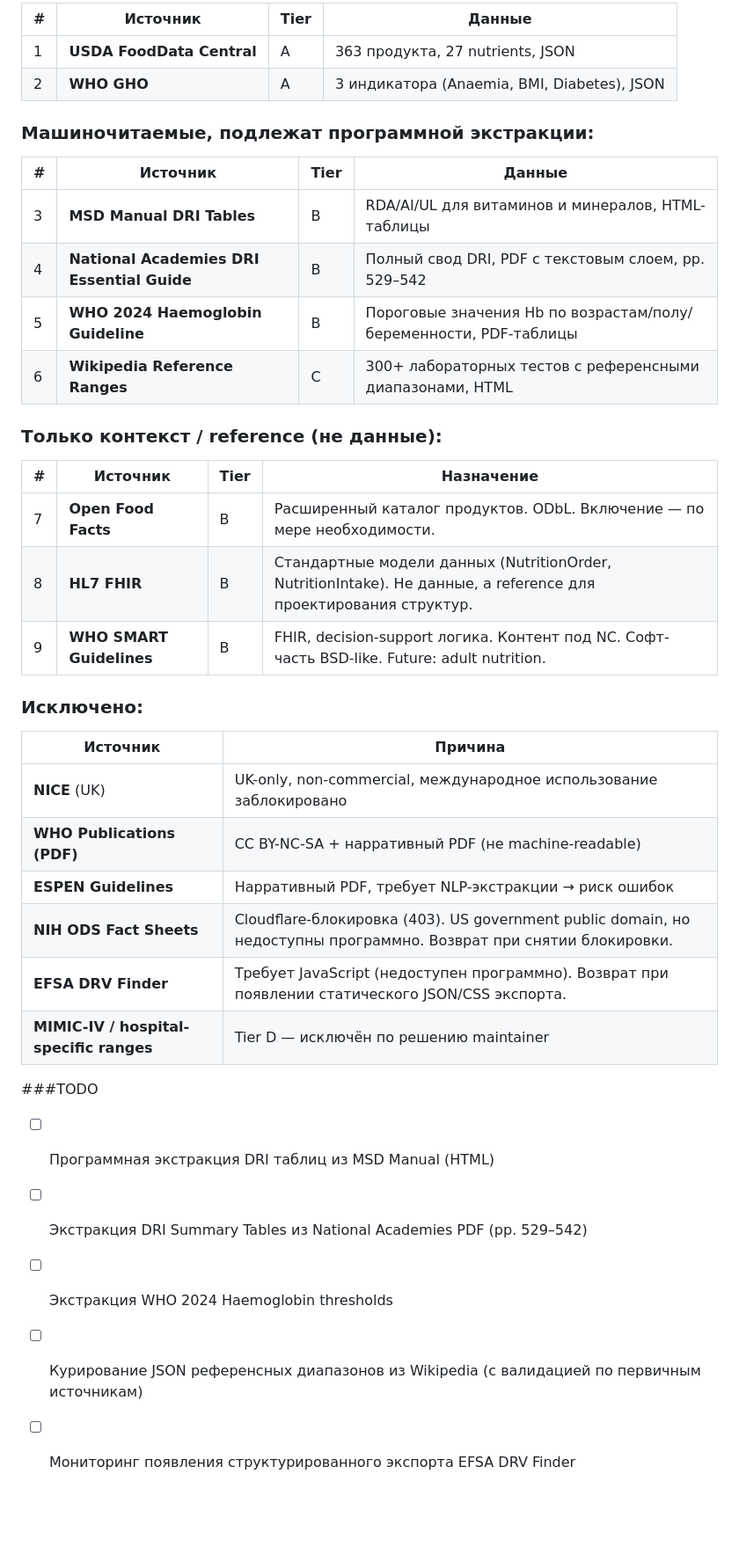
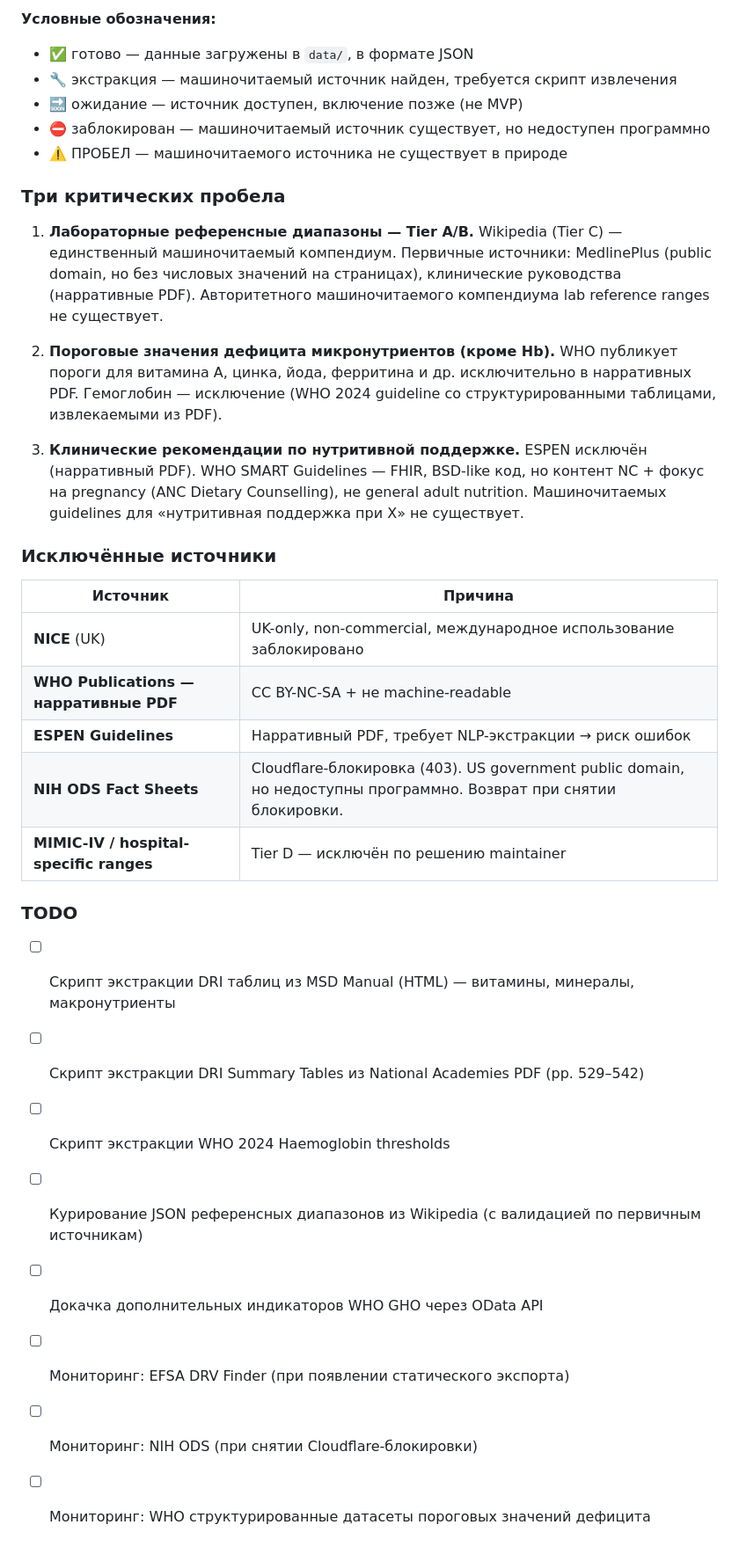
Before and after one commit to yamshchikoff/dietology, a Markdown page: docs/methodological-sources.md, the part around one of its changes. Shown at 88% size. Rendered like a GitHub page; blank space fills up the shorter version.

Commit message:
docs: replace MVP summary with category-based gap analysis table
Added cross-cutting summary table organized by data categories (food
composition, RDA/UL, lab reference ranges, deficiency thresholds,
population norms, clinical guidelines) with status annotations.
Identified 3 critical gaps where no machine-readable source exists:
lab reference ranges (Tier A/B), micronutrient deficiency thresholds
beyond Hb, and clinical nutrition support guidelines.

Co-Authored-By: DeepSeek <noreply@deepseek.com>

```diff
--- a/docs/methodological-sources.md
+++ b/docs/methodological-sources.md
@@ -192,41 +210,36 @@ MSD Manual — профессиональное медицинское руко
 
-| # | Источник | Tier | Данные |
-|---|----------|------|--------|
-| 1 | **USDA FoodData Central** | A | 363 продукта, 27 nutrients, JSON |
-| 2 | **WHO GHO** | A | 3 индикатора (Anaemia, BMI, Diabetes), JSON |
+**Условные обозначения:**
+- ✅ готово — данные загружены в `data/`, в формате JSON
+- 🔧 экстракция — машиночитаемый источник найден, требуется скрипт извлечения
+- 🔜 ожидание — источник доступен, включение позже (не MVP)
+- ⛔ заблокирован — машиночитаемый источник существует, но недоступен программно
+- ⚠️ ПРОБЕЛ — машиночитаемого источника не существует в природе
 
-### Машиночитаемые, подлежат программной экстракции:
+### Три критических пробела
 
-| # | Источник | Tier | Данные |
-|---|----------|------|--------|
-| 3 | **MSD Manual DRI Tables** | B | RDA/AI/UL для витаминов и минералов, HTML-таблицы |
-| 4 | **National Academies DRI Essential Guide** | B | Полный свод DRI, PDF с текстовым слоем, pp. 529–542 |
-| 5 | **WHO 2024 Haemoglobin Guideline** | B | Пороговые значения Hb по возрастам/полу/беременности, PDF-таблицы |
-| 6 | **Wikipedia Reference Ranges** | C | 300+ лабораторных тестов с референсными диапазонами, HTML |
+1. **Лабораторные референсные диапазоны — Tier A/B.** Wikipedia (Tier C) — единственный машиночитаемый компендиум. Первичные источники: MedlinePlus (public domain, но без числовых значений на страницах), клинические руководства (нарративные PDF). Авторитетного машиночитаемого компендиума lab reference ranges не существует.
 
-### Только контекст / reference (не данные):
+2. **Пороговые значения дефицита микронутриентов (кроме Hb).** WHO публикует пороги для витамина A, цинка, йода, ферритина и др. исключительно в нарративных PDF. Гемоглобин — исключение (WHO 2024 guideline со структурированными таблицами, извлекаемыми из PDF).
 
-| # | Источник | Tier | Назначение |
-|---|----------|------|-----------|
-| 7 | **Open Food Facts** | B | Расширенный каталог продуктов. ODbL. Включение — по мере необходимости. |
-| 8 | **HL7 FHIR** | B | Стандартные модели данных (NutritionOrder, NutritionIntake). Не данные, а reference для проектирования структур. |
-| 9 | **WHO SMART Guidelines** | B | FHIR, decision-support логика. Контент под NC. Софт-часть BSD-like. Future: adult nutrition. |
+3. **Клинические рекомендации по нутритивной поддержке.** ESPEN исключён (нарративный PDF). WHO SMART Guidelines — FHIR, BSD-like код, но контент NC + фокус на pregnancy (ANC Dietary Counselling), не general adult nutrition. Машиночитаемых guidelines для «нутритивная поддержка при X» не существует.
 
-### Исключено:
+### Исключённые источники
 
 | Источник | Причина |
 |----------|---------|
 | **NICE** (UK) | UK-only, non-commercial, международное использование заблокировано |
-| **WHO Publications (PDF)** | CC BY-NC-SA + нарративный PDF (не machine-readable) |
+| **WHO Publications — нарративные PDF** | CC BY-NC-SA + не machine-readable |
 | **ESPEN Guidelines** | Нарративный PDF, требует NLP-экстракции → риск ошибок |
 | **NIH ODS Fact Sheets** | Cloudflare-блокировка (403). US government public domain, но недоступны программно. Возврат при снятии блокировки. |
-| **EFSA DRV Finder** | Требует JavaScript (недоступен программно). Возврат при появлении статического JSON/CSS экспорта. |
 | **MIMIC-IV / hospital-specific ranges** | Tier D — исключён по решению maintainer |
 
-###TODO
+### TODO
 
-- [ ] Программная экстракция DRI таблиц из MSD Manual (HTML)
-- [ ] Экстракция DRI Summary Tables из National Academies PDF (pp. 529–542)
-- [ ] Экстракция WHO 2024 Haemoglobin thresholds
+- [ ] Скрипт экстракции DRI таблиц из MSD Manual (HTML) — витамины, минералы, макронутриенты
+- [ ] Скрипт экстракции DRI Summary Tables из National Academies PDF (pp. 529–542)
+- [ ] Скрипт экстракции WHO 2024 Haemoglobin thresholds
 - [ ] Курирование JSON референсных диапазонов из Wikipedia (с валидацией по первичным источникам)
-- [ ] Мониторинг появления структурированного экспорта EFSA DRV Finder
+- [ ] Докачка дополнительных индикаторов WHO GHO через OData API
+- [ ] Мониторинг: EFSA DRV Finder (при появлении статического экспорта)
+- [ ] Мониторинг: NIH ODS (при снятии Cloudflare-блокировки)
+- [ ] Мониторинг: WHO структурированные датасеты пороговых значений дефицита
```
Also changed, not shown: other parts of docs/methodological-sources.md (+20 -2 lines).
